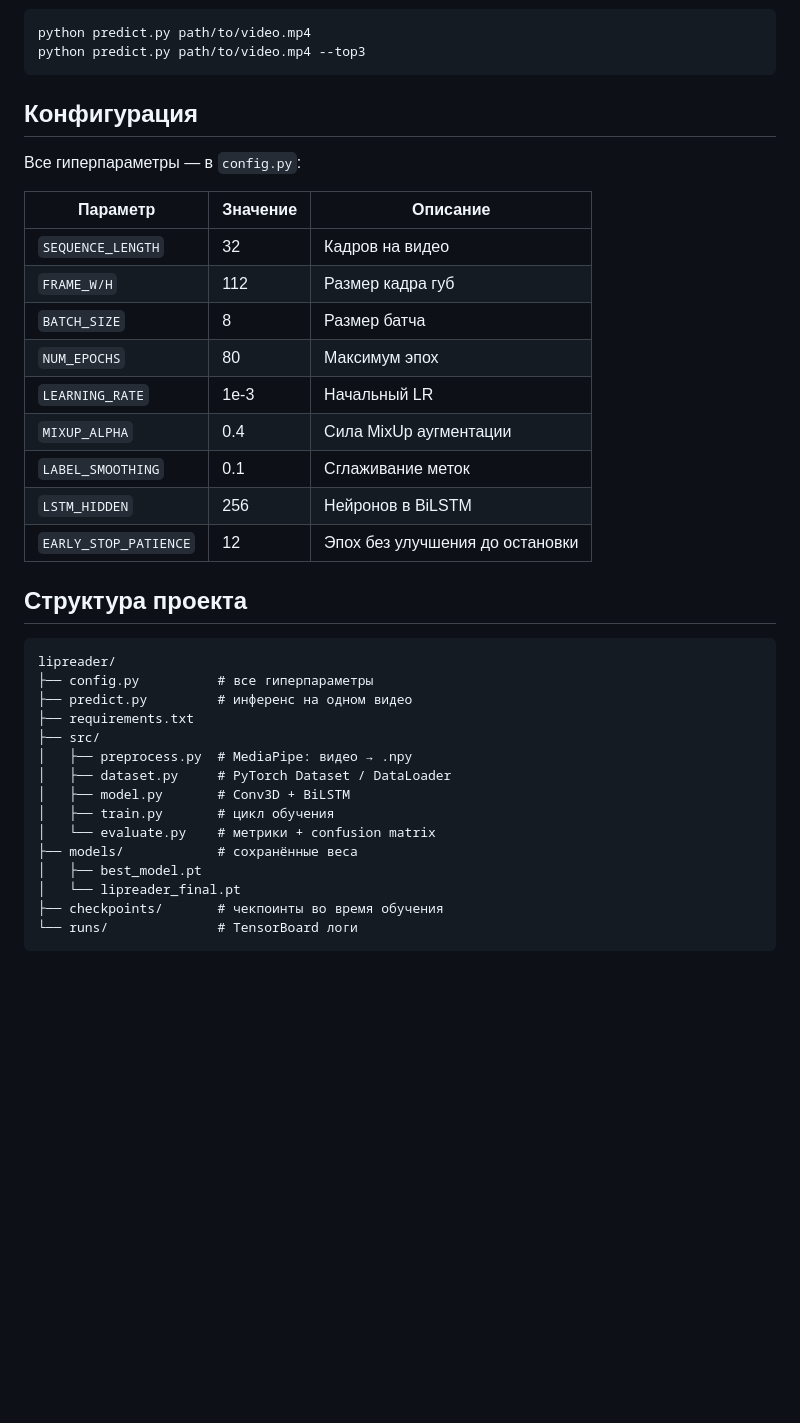
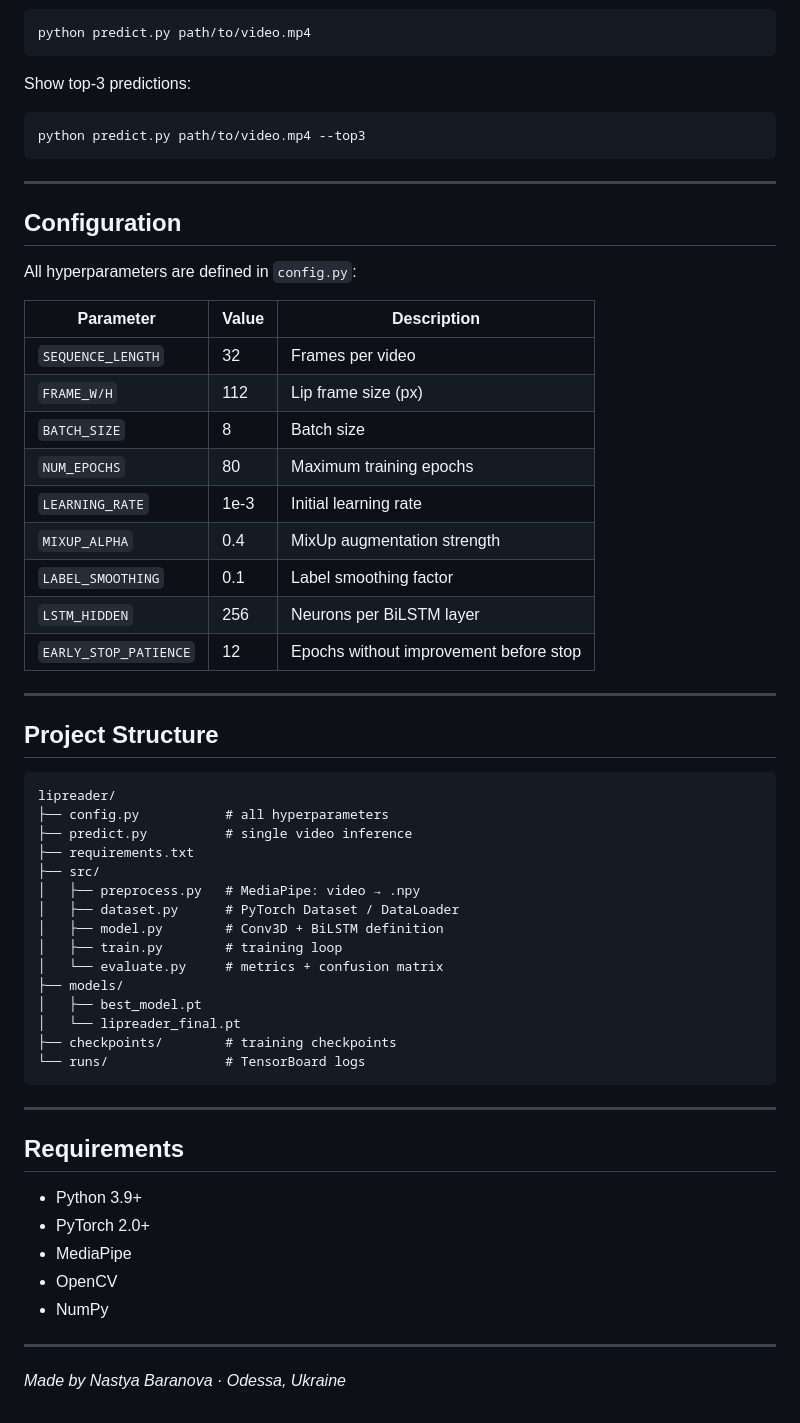
Before and after one commit to nastimimimi/lipreader, a Markdown page: README.md, the part around one of its changes. Rendered like a GitHub page; blank space fills up the shorter version.

Commit message:
README.md content in English

````diff
--- a/README.md
+++ b/README.md
@@ -76,40 +96,63 @@ python -m src.evaluate
 ```bash
 python predict.py path/to/video.mp4
+```
+
+Show top-3 predictions:
+
+```bash
 python predict.py path/to/video.mp4 --top3
 ```
 
-## Конфигурация
+---
 
-Все гиперпараметры — в `config.py`:
+## Configuration
 
-| Параметр           | Значение | Описание                          |
-|--------------------|----------|-----------------------------------|
-| `SEQUENCE_LENGTH`  | 32       | Кадров на видео                   |
-| `FRAME_W/H`        | 112      | Размер кадра губ                  |
-| `BATCH_SIZE`       | 8        | Размер батча                      |
-| `NUM_EPOCHS`       | 80       | Максимум эпох                     |
-| `LEARNING_RATE`    | 1e-3     | Начальный LR                      |
-| `MIXUP_ALPHA`      | 0.4      | Сила MixUp аугментации            |
-| `LABEL_SMOOTHING`  | 0.1      | Сглаживание меток                 |
-| `LSTM_HIDDEN`      | 256      | Нейронов в BiLSTM                 |
-| `EARLY_STOP_PATIENCE` | 12    | Эпох без улучшения до остановки   |
+All hyperparameters are defined in `config.py`:
 
-## Структура проекта
+| Parameter              | Value | Description                            |
+|------------------------|-------|----------------------------------------|
+| `SEQUENCE_LENGTH`      | 32    | Frames per video                       |
+| `FRAME_W/H`            | 112   | Lip frame size (px)                    |
+| `BATCH_SIZE`           | 8     | Batch size                             |
+| `NUM_EPOCHS`           | 80    | Maximum training epochs                |
+| `LEARNING_RATE`        | 1e-3  | Initial learning rate                  |
+| `MIXUP_ALPHA`          | 0.4   | MixUp augmentation strength            |
+| `LABEL_SMOOTHING`      | 0.1   | Label smoothing factor                 |
+| `LSTM_HIDDEN`          | 256   | Neurons per BiLSTM layer               |
+| `EARLY_STOP_PATIENCE`  | 12    | Epochs without improvement before stop |
+
+---
+
+## Project Structure
 
 ```
 lipreader/
-├── config.py          # все гиперпараметры
-├── predict.py         # инференс на одном видео
+├── config.py           # all hyperparameters
+├── predict.py          # single video inference
 ├── requirements.txt
 ├── src/
-│   ├── preprocess.py  # MediaPipe: видео → .npy
-│   ├── dataset.py     # PyTorch Dataset / DataLoader
-│   ├── model.py       # Conv3D + BiLSTM
-│   ├── train.py       # цикл обучения
-│   └── evaluate.py    # метрики + confusion matrix
-├── models/            # сохранённые веса
+│   ├── preprocess.py   # MediaPipe: video → .npy
+│   ├── dataset.py      # PyTorch Dataset / DataLoader
+│   ├── model.py        # Conv3D + BiLSTM definition
+│   ├── train.py        # training loop
+│   └── evaluate.py     # metrics + confusion matrix
+├── models/
 │   ├── best_model.pt
 │   └── lipreader_final.pt
-├── checkpoints/       # чекпоинты во время обучения
-└── runs/              # TensorBoard логи
+├── checkpoints/        # training checkpoints
+└── runs/               # TensorBoard logs
 ```
+
+---
+
+## Requirements
+
+- Python 3.9+
+- PyTorch 2.0+
+- MediaPipe
+- OpenCV
+- NumPy
+
+---
+
+*Made by Nastya Baranova · Odessa, Ukraine*
````
Also changed, not shown: other parts of README.md (+40 -20 lines).
